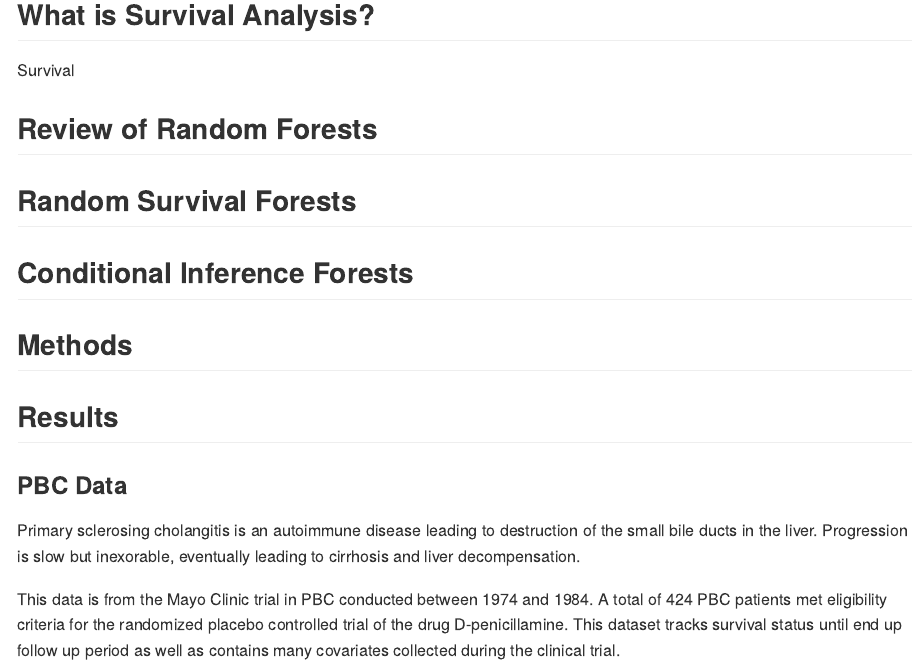
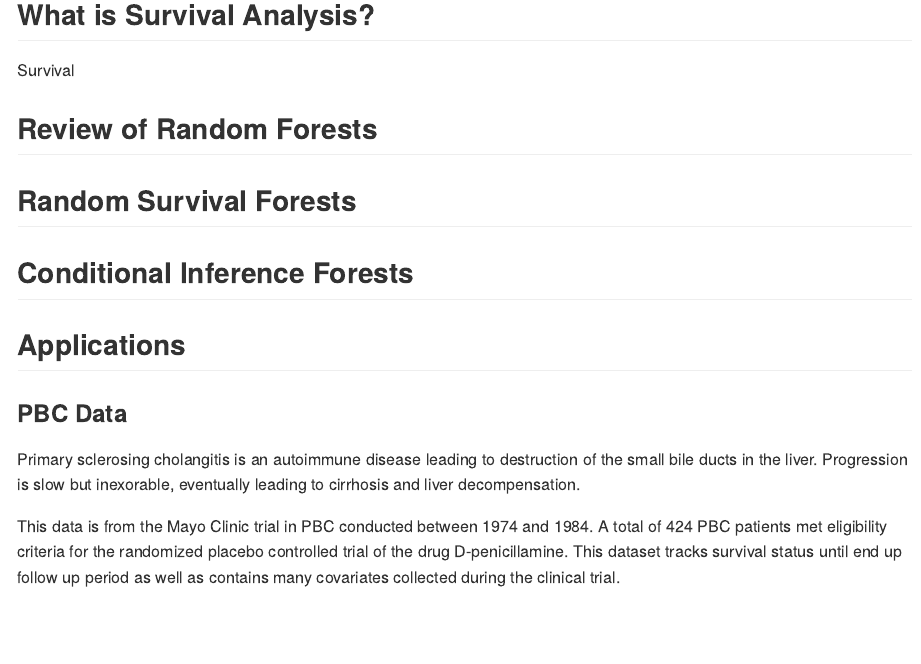
Before and after one commit to opleary/PHP2650Project, an R Markdown document (index.Rmd): the page in a window 1100 px wide, from 210 px down. The pictures show the output file index.md that the author committed with the source, drawn offline in the style of GitHub.

Commit message:
update headings

```diff
--- a/index.Rmd
+++ b/index.Rmd
@@ -37,9 +37,7 @@ Survival
 
 ## Conditional Inference Forests
 
-## Methods
-
-## Results
+## Applications
 
 ### PBC Data
 
```
Also changed, not shown: index.md, index.Rmd (4 more changed lines), 1 other file.
